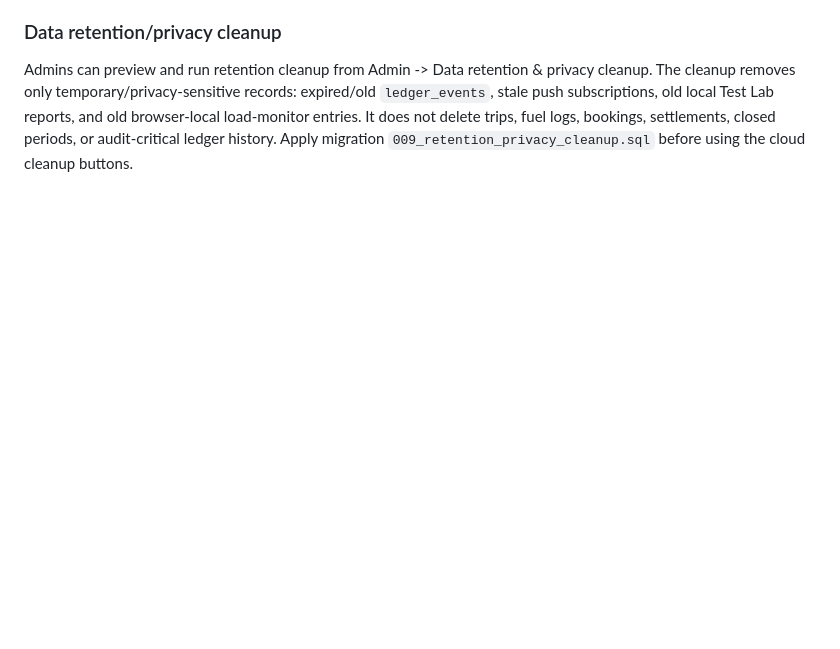
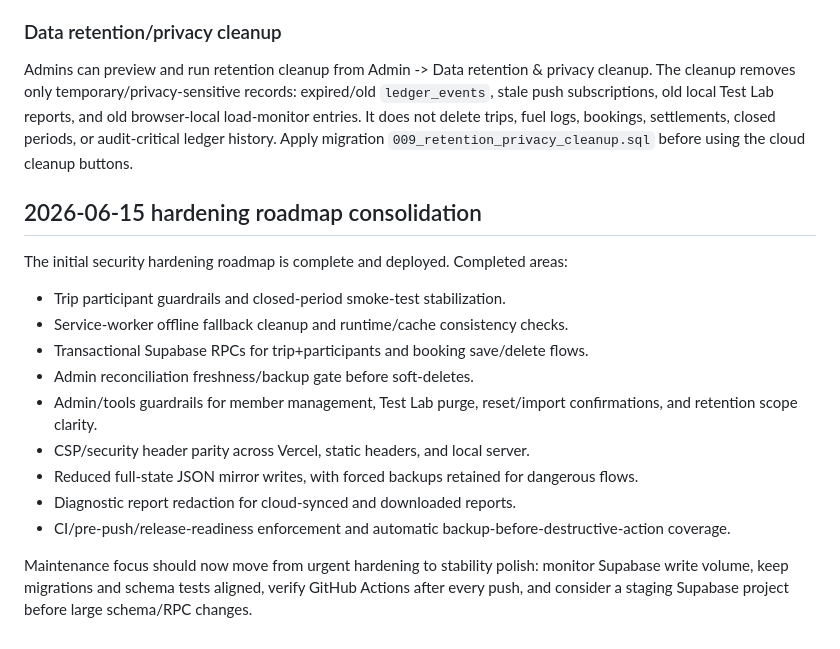
Before and after one commit to cjo2343/fuel_sharing, a Markdown page: MAINTENANCE-NOTES.md, the part around the change. Rendered like a GitHub page; blank space fills up the shorter version.

```diff
--- a/MAINTENANCE-NOTES.md
+++ b/MAINTENANCE-NOTES.md
@@ -491,3 +491,20 @@ Normal Supabase saves now synchronize normalized tables first and defer the larg
 ### Data retention/privacy cleanup
 
 Admins can preview and run retention cleanup from Admin -> Data retention & privacy cleanup. The cleanup removes only temporary/privacy-sensitive records: expired/old `ledger_events`, stale push subscriptions, old local Test Lab reports, and old browser-local load-monitor entries. It does not delete trips, fuel logs, bookings, settlements, closed periods, or audit-critical ledger history. Apply migration `009_retention_privacy_cleanup.sql` before using the cloud cleanup buttons.
+
+
+## 2026-06-15 hardening roadmap consolidation
+
+The initial security hardening roadmap is complete and deployed. Completed areas:
+
+- Trip participant guardrails and closed-period smoke-test stabilization.
+- Service-worker offline fallback cleanup and runtime/cache consistency checks.
+- Transactional Supabase RPCs for trip+participants and booking save/delete flows.
+- Admin reconciliation freshness/backup gate before soft-deletes.
+- Admin/tools guardrails for member management, Test Lab purge, reset/import confirmations, and retention scope clarity.
+- CSP/security header parity across Vercel, static headers, and local server.
+- Reduced full-state JSON mirror writes, with forced backups retained for dangerous flows.
+- Diagnostic report redaction for cloud-synced and downloaded reports.
+- CI/pre-push/release-readiness enforcement and automatic backup-before-destructive-action coverage.
+
+Maintenance focus should now move from urgent hardening to stability polish: monitor Supabase write volume, keep migrations and schema tests aligned, verify GitHub Actions after every push, and consider a staging Supabase project before large schema/RPC changes.
```
Also changed, not shown: DEPLOYMENT-CHECKLIST.md (+19 -0 lines), SECURITY-HARDENING-STEPS.md (+21 -0 lines).
